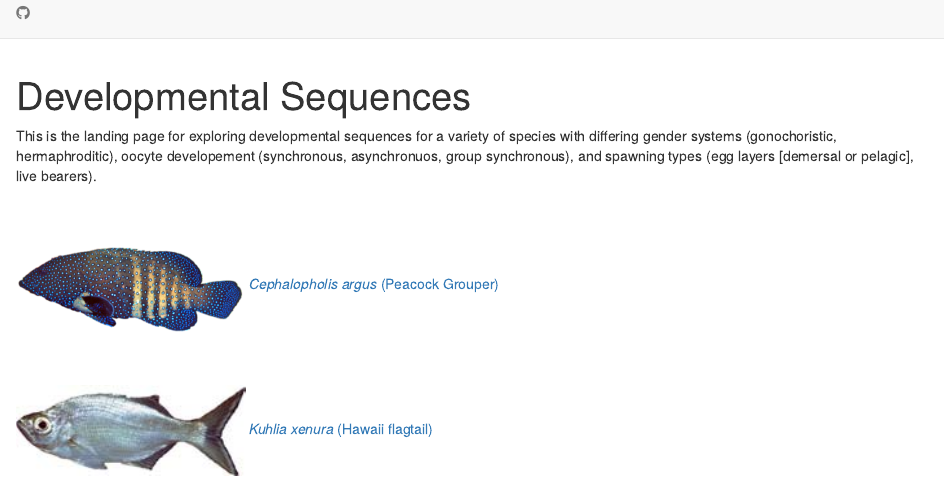
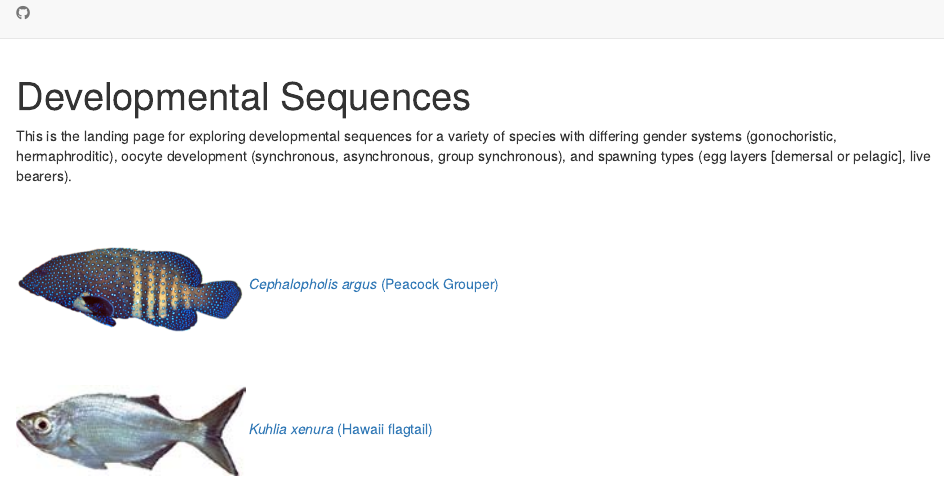
Before and after one commit to evaschemmel-NOAA/Fish-Gonad-Staging_copy, an R Markdown document (sequences.Rmd): the page in a window 1100 px wide, from 110 px down. Rendered offline with R 4.5, knitr and Pandoc, with nearby package versions; drawn as R Markdown's standard HTML page in place of the format the file asks for.

Commit message:
Fixing typos and removing pdf files

```diff
--- a/sequences.Rmd
+++ b/sequences.Rmd
@@ -2,7 +2,7 @@
 title: "Developmental Sequences"
 ---
 
-This is the landing page for exploring developmental sequences for a variety of species with differing gender systems (gonochoristic, hermaphroditic), oocyte developement (synchronous, asynchronuos, group synchronous), and spawning types (egg layers [demersal or pelagic], live bearers).
+This is the landing page for exploring developmental sequences for a variety of species with differing gender systems (gonochoristic, hermaphroditic), oocyte development (synchronous, asynchronous, group synchronous), and spawning types (egg layers [demersal or pelagic], live bearers).
 
 <br>
 
```
Also changed, not shown: 2 other files.
